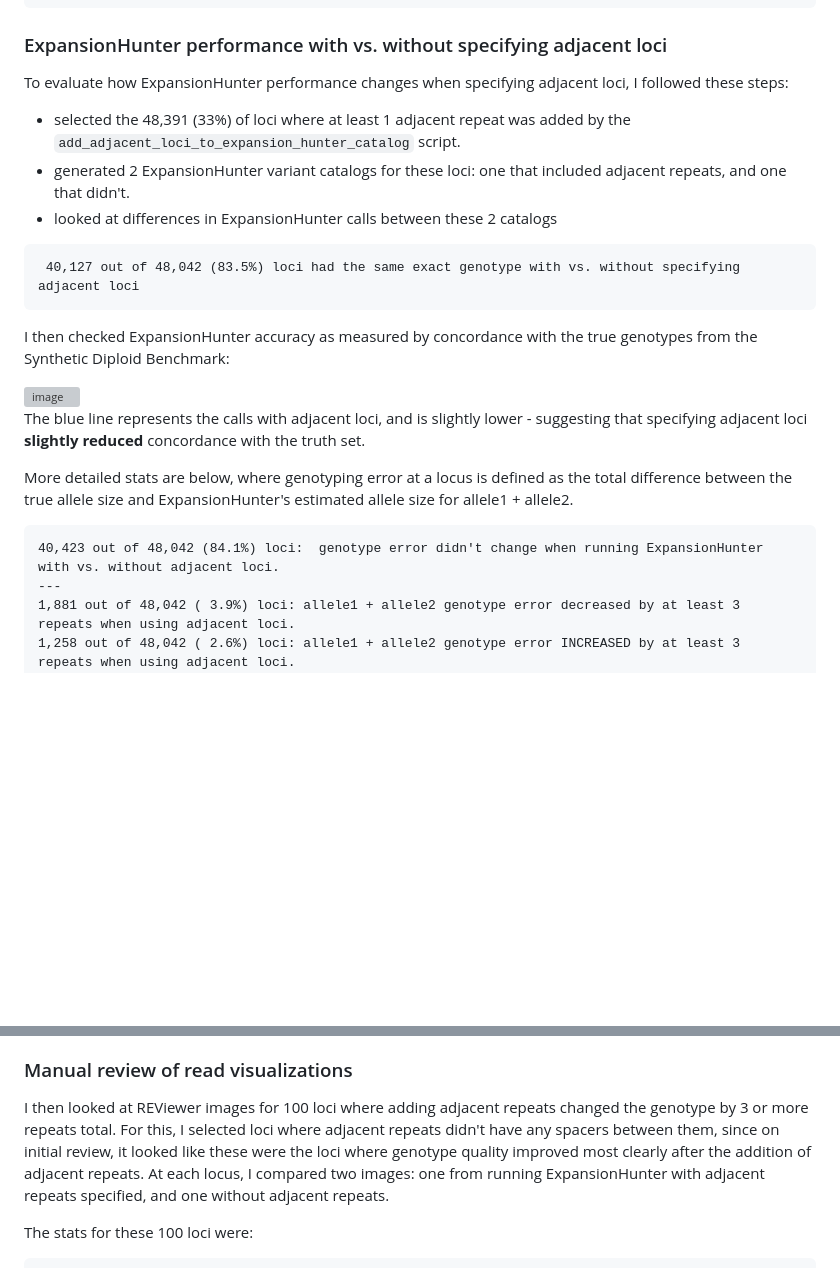
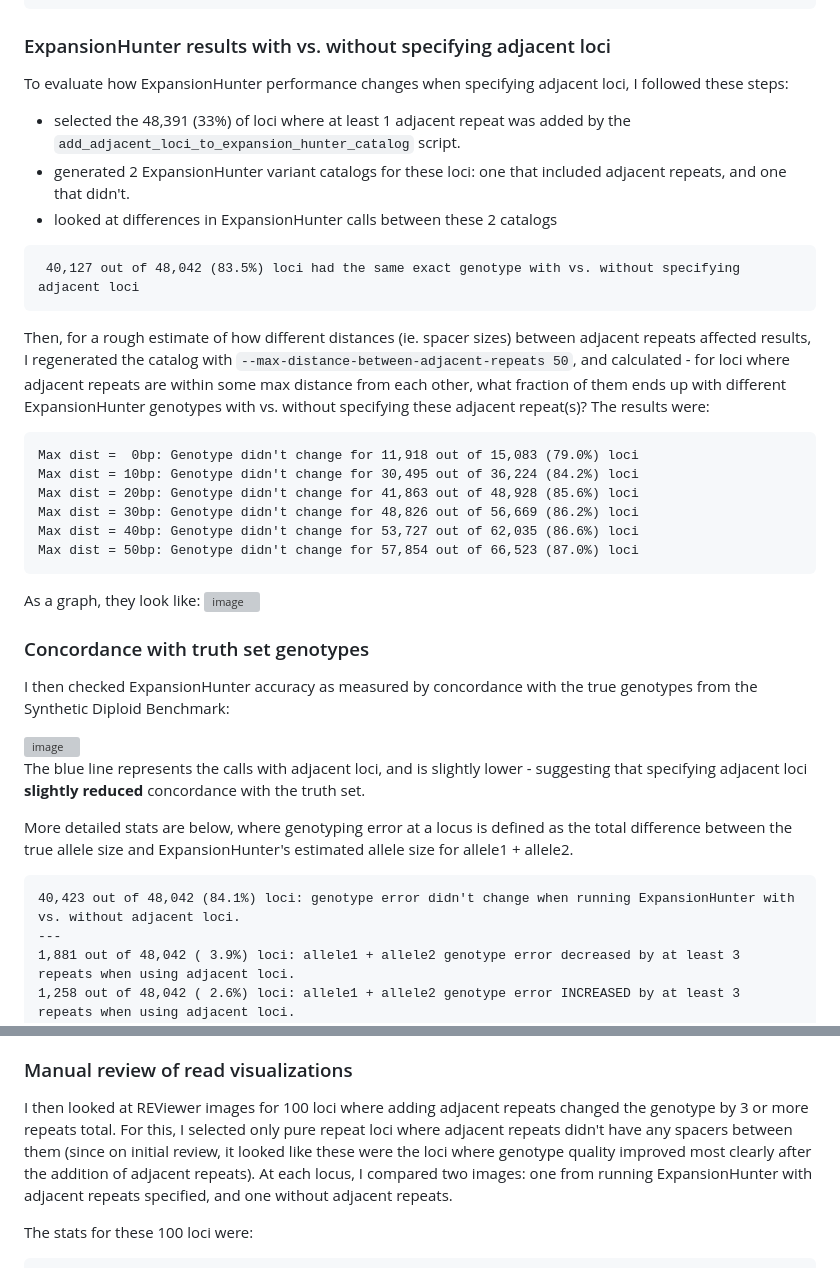
Before and after one commit to bw2/bw2.github.io, a Markdown page: 2023-07-31-adjacent-repeats-in-expansion-hunter-catalogs.md, 2 parts joined by grey strips. GitHub-like rendering; blank space fills up the shorter version; grey boxes are pictures that could not be loaded.

````diff
--- a/2023-07-31-adjacent-repeats-in-expansion-hunter-catalogs.md
+++ b/2023-07-31-adjacent-repeats-in-expansion-hunter-catalogs.md
@@ -133,7 +133,7 @@ The most common configuration was a pair of adjacent loci (the main locus + a ne
        4 out of  215,309 reference regions ( 0.0%) had adjacent repeats count:  10 reference regions with different motifs
 ```
 
-### ExpansionHunter performance with vs. without specifying adjacent loci
+### ExpansionHunter results with vs. without specifying adjacent loci
 
 To evaluate how ExpansionHunter performance changes when specifying adjacent loci, I followed these steps:
 - selected the 48,391 (33%) of loci where at least 1 adjacent repeat was added by the `add_adjacent_loci_to_expansion_hunter_catalog` script.
@@ -144,6 +144,25 @@ To evaluate how ExpansionHunter performance changes when specifying adjacent loc
  40,127 out of 48,042 (83.5%) loci had the same exact genotype with vs. without specifying adjacent loci
 ```
 
+Then, for a rough estimate of how different distances (ie. spacer sizes) between adjacent repeats affected results, I
+regenerated the catalog with `--max-distance-between-adjacent-repeats 50`, and calculated - for loci where adjacent repeats are within some max distance from each other,
+what fraction of them ends up with different ExpansionHunter genotypes with vs. without specifying these adjacent repeat(s)? The results were:
+
+```
+Max dist =  0bp: Genotype didn't change for 11,918 out of 15,083 (79.0%) loci
+Max dist = 10bp: Genotype didn't change for 30,495 out of 36,224 (84.2%) loci
+Max dist = 20bp: Genotype didn't change for 41,863 out of 48,928 (85.6%) loci
+Max dist = 30bp: Genotype didn't change for 48,826 out of 56,669 (86.2%) loci
+Max dist = 40bp: Genotype didn't change for 53,727 out of 62,035 (86.6%) loci
+Max dist = 50bp: Genotype didn't change for 57,854 out of 66,523 (87.0%) loci
+```
+
+As a graph, they look like:
+![image](https://github.com/bw2/bw2.github.io/assets/6240170/d052657f-6bd4-4b67-8bfe-bfb93a4bd02f)
+
+
+### Concordance with truth set genotypes
+
 I then checked ExpansionHunter accuracy as measured by concordance with the true genotypes from the Synthetic Diploid Benchmark:
 
 <img width="836" alt="image" src="https://github.com/bw2/bw2.github.io/assets/6240170/167255dc-3f5d-431f-b878-09aa8fdaac63">
@@ -153,7 +172,7 @@ The blue line represents the calls with adjacent loci, and is slightly lower - s
 More detailed stats are below, where genotyping error at a locus is defined as the total difference between the true allele size and ExpansionHunter's estimated allele size for allele1 + allele2.
 
 ```
-40,423 out of 48,042 (84.1%) loci:  genotype error didn't change when running ExpansionHunter with vs. without adjacent loci.
+40,423 out of 48,042 (84.1%) loci: genotype error didn't change when running ExpansionHunter with vs. without adjacent loci.
 ---
 1,881 out of 48,042 ( 3.9%) loci: allele1 + allele2 genotype error decreased by at least 3 repeats when using adjacent loci.
 1,258 out of 48,042 ( 2.6%) loci: allele1 + allele2 genotype error INCREASED by at least 3 repeats when using adjacent loci.
@@ -168,8 +187,8 @@ quality scores (Q > 0.8), or those that only have trinucleotide motifs.
 ### Manual review of read visualizations
 
 I then looked at REViewer images for 100 loci where adding adjacent repeats changed the genotype by 3 or more repeats total.
-For this, I selected loci where adjacent repeats didn't have any spacers between them, since on initial review, it looked like these were the loci where genotype quality
-improved most clearly after the addition of adjacent repeats.
+For this, I selected only pure repeat loci where adjacent repeats didn't have any spacers between them (since on initial review, it looked like these were the loci where genotype quality
+improved most clearly after the addition of adjacent repeats).
 At each locus, I compared two images: one from running ExpansionHunter with adjacent repeats specified, and one without adjacent repeats.
 
 The stats for these 100 loci were:
````
